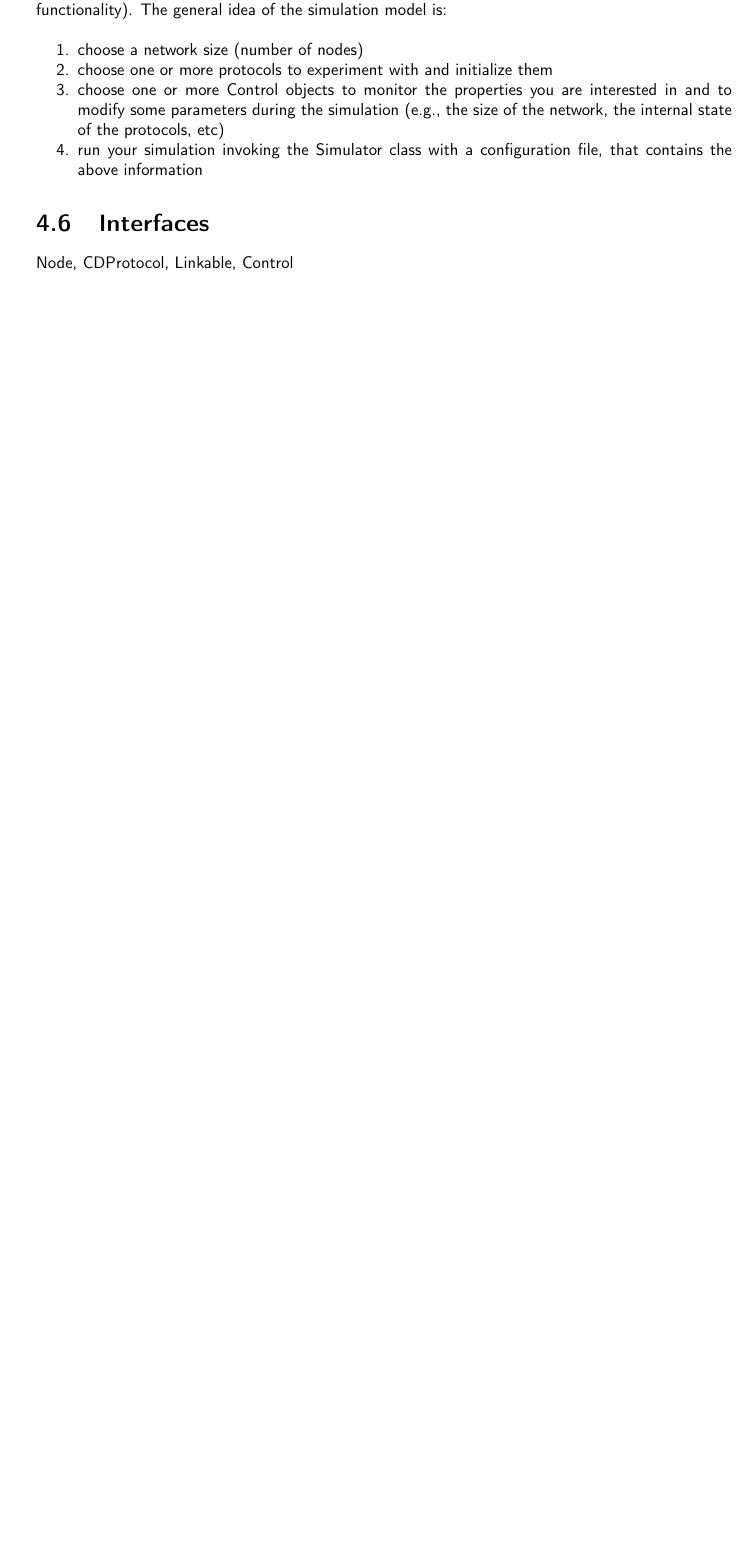
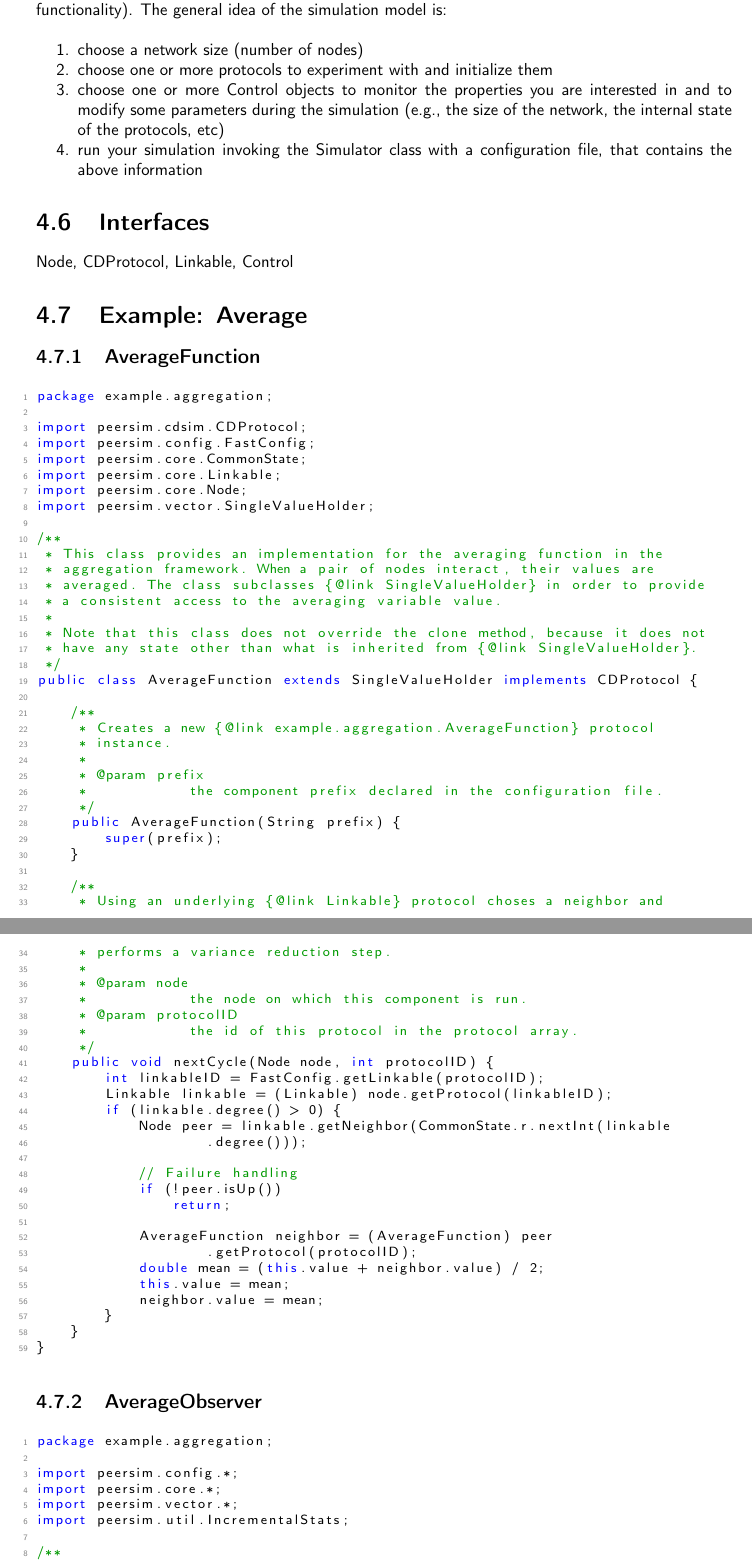
Before and after one commit to N8Fear/DistributedSystems, a LaTeX thesis (VS.tex, which reads chapter/peersim.tex): part of page 16 of 57 before the commit and two parts of pages 16 and 17 of 59 after it, the two joined at a grey line, cut so that both start at the same text, the shorter picture padded with empty space. Compiled offline with pdfLaTeX; a LaTeX package or settings file that is missing is left out.

Commit message:
Add examples to peersim chapter

```diff
--- a/chapter/peersim.tex
+++ b/chapter/peersim.tex
@@ -44,3 +44,83 @@ PeerSim was designed to encourage modular programming based on objects (building
 
 \section{Interfaces}
 Node, CDProtocol, Linkable, Control
+
+\section{Example: Average}
+
+\subsection{AverageFunction}
+
+\begin{lstlisting}[language=java, basicstyle=\footnotesize]
+package example.aggregation;
+
+import peersim.cdsim.CDProtocol;
+import peersim.config.FastConfig;
+import peersim.core.CommonState;
+import peersim.core.Linkable;
+import peersim.core.Node;
+import peersim.vector.SingleValueHolder;
+
+/**
+ * This class provides an implementation for the averaging function in the
+ * aggregation framework. When a pair of nodes interact, their values are
+ * averaged. The class subclasses {@link SingleValueHolder} in order to provide
+ * a consistent access to the averaging variable value.
+ *
+ * Note that this class does not override the clone method, because it does not
+ * have any state other than what is inherited from {@link SingleValueHolder}.
+ */
+public class AverageFunction extends SingleValueHolder implements CDProtocol {
+
+    /**
+     * Creates a new {@link example.aggregation.AverageFunction} protocol
+     * instance.
+     *
+     * @param prefix
+     *            the component prefix declared in the configuration file.
+     */
+    public AverageFunction(String prefix) {
+        super(prefix);
+    }
+
+    /**
+     * Using an underlying {@link Linkable} protocol choses a neighbor and
+     * performs a variance reduction step.
+     *
+     * @param node
+     *            the node on which this component is run.
+     * @param protocolID
+     *            the id of this protocol in the protocol array.
+     */
+    public void nextCycle(Node node, int protocolID) {
+        int linkableID = FastConfig.getLinkable(protocolID);
+        Linkable linkable = (Linkable) node.getProtocol(linkableID);
+        if (linkable.degree() > 0) {
+            Node peer = linkable.getNeighbor(CommonState.r.nextInt(linkable
+                    .degree()));
+
+            // Failure handling
+            if (!peer.isUp())
+                return;
+
+            AverageFunction neighbor = (AverageFunction) peer
+                    .getProtocol(protocolID);
+            double mean = (this.value + neighbor.value) / 2;
+            this.value = mean;
+            neighbor.value = mean;
+        }
+    }
+}
+\end{lstlisting}
+
+\subsection{AverageObserver}
+
+\begin{lstlisting}[language=java, basicstyle=\footnotesize]
+package example.aggregation;
+
+import peersim.config.*;
+import peersim.core.*;
+import peersim.vector.*;
+import peersim.util.IncrementalStats;
+
+/**
+ * Print statistics for an average aggregation computation. Statistics printed
+ * are defined by {@link IncrementalStats#toString}
```
Also changed, not shown: chapter/peersim.tex (70 more changed lines).
